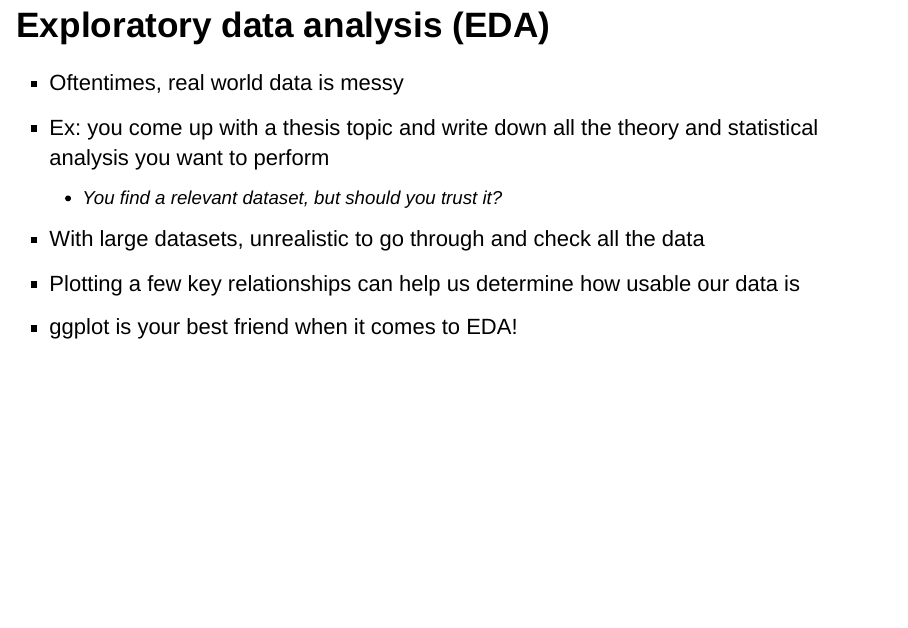
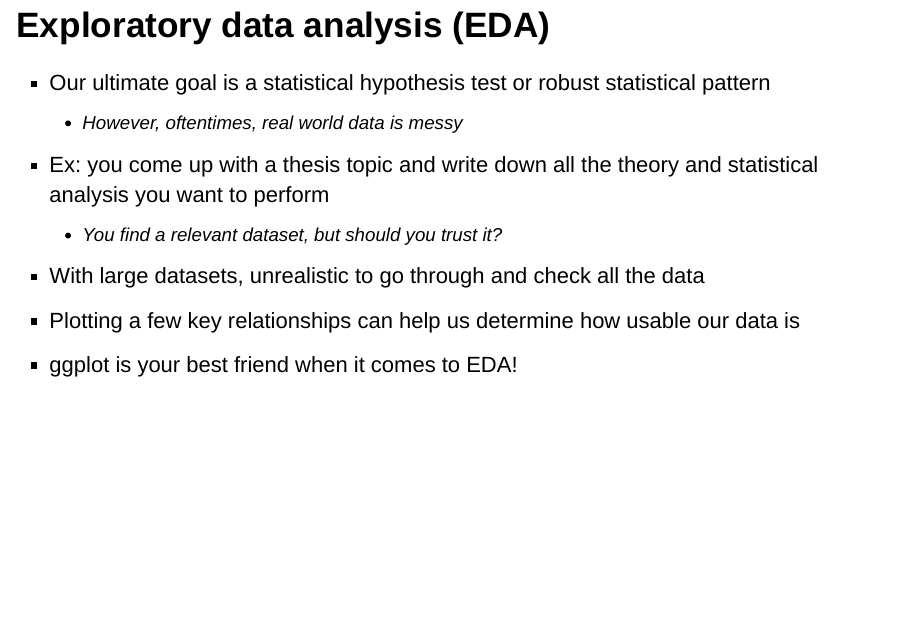
Before and after one commit to econ122-f22/home, an R Markdown document (docs/day4_ggplotSlides.Rmd): page 2 of 21. Rendered offline with R 4.5, knitr and Pandoc, with nearby package versions; drawn as Slidy slides in place of the format the file asks for; some code elsewhere in the file could not run offline.

Commit message:
day 4 slides update

```diff
--- a/docs/day4_ggplotSlides.Rmd
+++ b/docs/day4_ggplotSlides.Rmd
@@ -24,7 +24,8 @@ lapply(mypacks, library, character.only=TRUE)  # load all packages
 
 ## Exploratory data analysis (EDA)
 
-- Oftentimes, real world data is messy
+- Our ultimate goal is a statistical hypothesis test or robust statistical pattern
+  - However, oftentimes, real world data is messy
 - Ex: you come up with a thesis topic and write down all the theory and statistical analysis you want to perform
     - You find a relevant dataset, but should you trust it?
 - With large datasets, unrealistic to go through and check all the data
```
Also changed, not shown: 1 other file.
